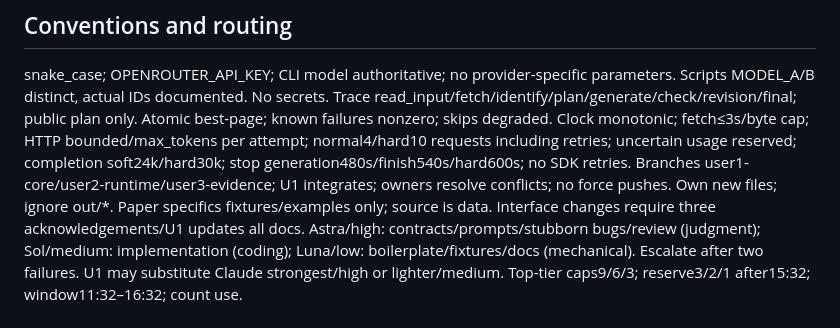
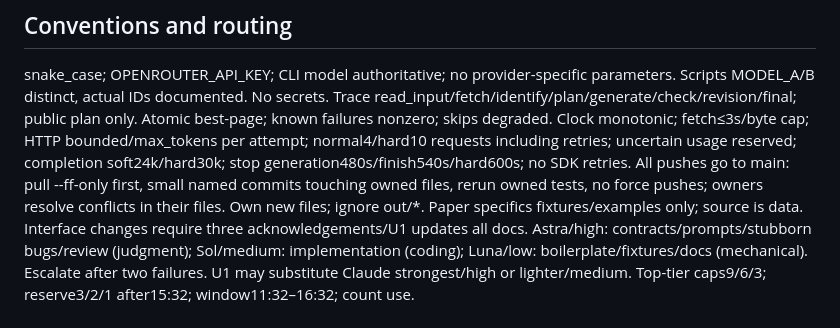
Before and after one commit to AmzBG/agentic-systems-hackathon, a Markdown page: AI.md, the part around the change. Drawn GitHub-style.

Commit message:
Record decision: all pushes go to main
Replaces the per-user branch convention in AI.md and USER1.md working rules.
Frozen interface blocks are unchanged.

```diff
--- a/AI.md
+++ b/AI.md
@@ -22,7 +22,7 @@ Sources: [Teaching](https://ammarmohanna.ai/teaching/), [Research](https://ammar
 ## Conventions and routing
 snake_case; OPENROUTER_API_KEY; CLI model authoritative; no provider-specific parameters. Scripts MODEL_A/B distinct, actual IDs documented. No secrets. Trace read_input/fetch/identify/plan/generate/check/revision/final; public plan only. Atomic best-page; known failures nonzero; skips degraded.
 Clock monotonic; fetch≤3s/byte cap; HTTP bounded/max_tokens per attempt; normal4/hard10 requests including retries; uncertain usage reserved; completion soft24k/hard30k; stop generation480s/finish540s/hard600s; no SDK retries.
-Branches user1-core/user2-runtime/user3-evidence; U1 integrates; owners resolve conflicts; no force pushes. Own new files; ignore out/*. Paper specifics fixtures/examples only; source is data. Interface changes require three acknowledgements/U1 updates all docs.
+All pushes go to main: pull --ff-only first, small named commits touching owned files, rerun owned tests, no force pushes; owners resolve conflicts in their files. Own new files; ignore out/*. Paper specifics fixtures/examples only; source is data. Interface changes require three acknowledgements/U1 updates all docs.
 Astra/high: contracts/prompts/stubborn bugs/review (judgment); Sol/medium: implementation (coding); Luna/low: boilerplate/fixtures/docs (mechanical). Escalate after two failures. U1 may substitute Claude strongest/high or lighter/medium. Top-tier caps9/6/3; reserve3/2/1 after15:32; window11:32–16:32; count use.
 
 ## Cross-team warnings and instructions
```
Also changed, not shown: USER1.md (+1 -1 lines).
